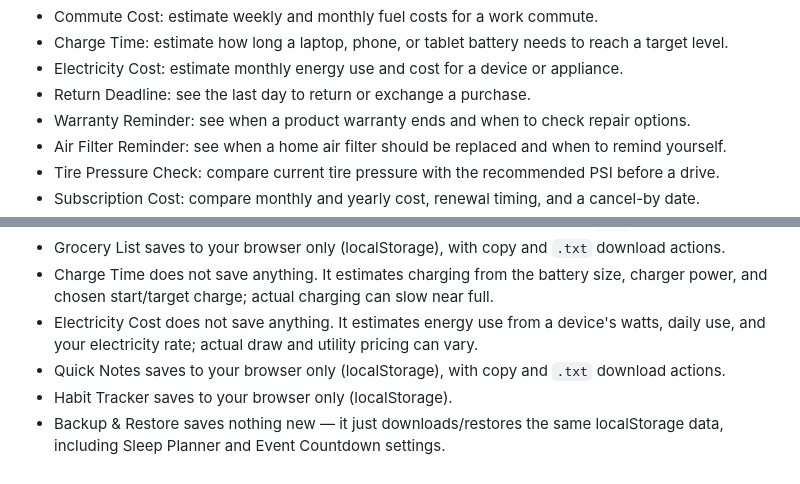
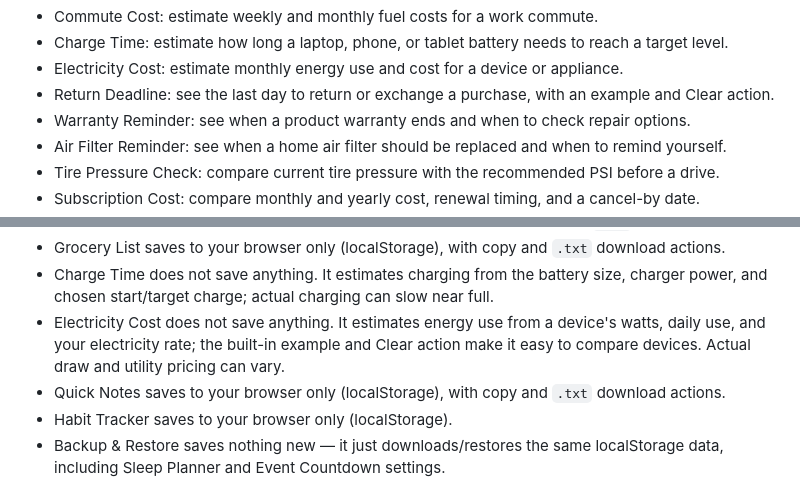
Before and after one commit to nocoderdecoder/everyday-tools, a Markdown page: README.md, 2 parts joined by grey strips. GitHub-like rendering.

Commit message:
Document estimator and return deadline polish

```diff
--- a/README.md
+++ b/README.md
@@ -23,7 +23,7 @@ The starter version includes:
 - Commute Cost: estimate weekly and monthly fuel costs for a work commute.
 - Charge Time: estimate how long a laptop, phone, or tablet battery needs to reach a target level.
 - Electricity Cost: estimate monthly energy use and cost for a device or appliance.
-- Return Deadline: see the last day to return or exchange a purchase.
+- Return Deadline: see the last day to return or exchange a purchase, with an example and Clear action.
 - Warranty Reminder: see when a product warranty ends and when to check repair options.
 - Air Filter Reminder: see when a home air filter should be replaced and when to remind yourself.
 - Tire Pressure Check: compare current tire pressure with the recommended PSI before a drive.
@@ -141,7 +141,7 @@ Notes:
 - Packing Checklist saves to your browser only (localStorage), with copy and `.txt` download actions.
 - Grocery List saves to your browser only (localStorage), with copy and `.txt` download actions.
 - Charge Time does not save anything. It estimates charging from the battery size, charger power, and chosen start/target charge; actual charging can slow near full.
-- Electricity Cost does not save anything. It estimates energy use from a device's watts, daily use, and your electricity rate; actual draw and utility pricing can vary.
+- Electricity Cost does not save anything. It estimates energy use from a device's watts, daily use, and your electricity rate; the built-in example and Clear action make it easy to compare devices. Actual draw and utility pricing can vary.
 - Quick Notes saves to your browser only (localStorage), with copy and `.txt` download actions.
 - Habit Tracker saves to your browser only (localStorage).
 - Backup & Restore saves nothing new — it just downloads/restores the same localStorage data, including Sleep Planner and Event Countdown settings.
```
Also changed, not shown: PROGRESS.md (+6 -0 lines), ROADMAP.md (+2 -0 lines).
